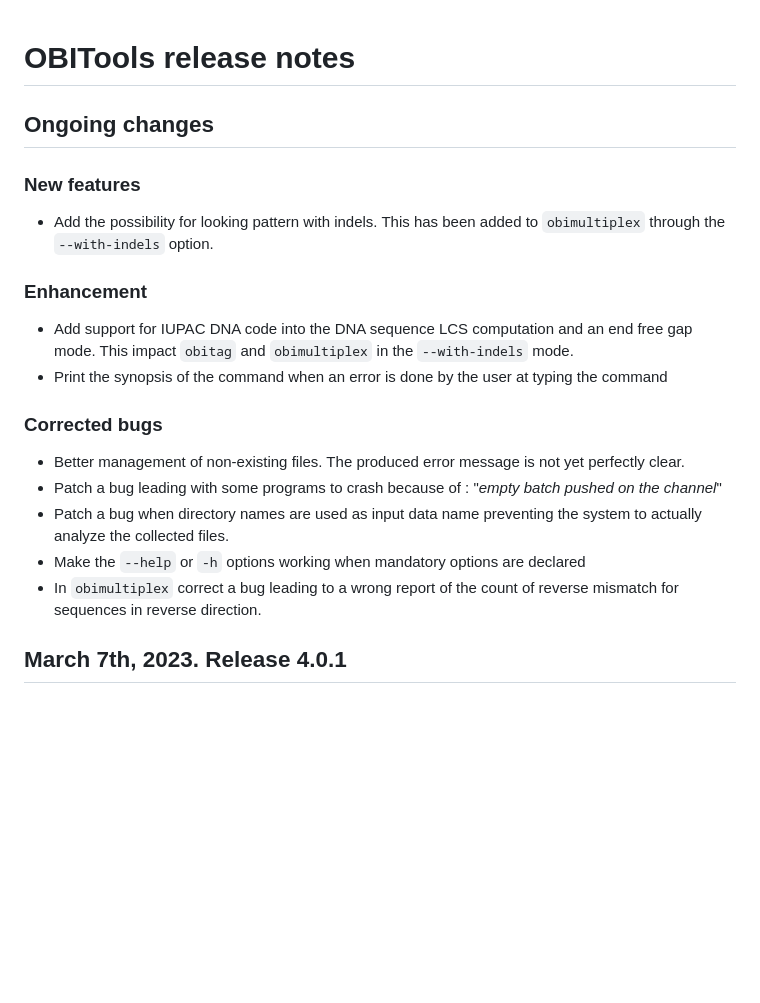
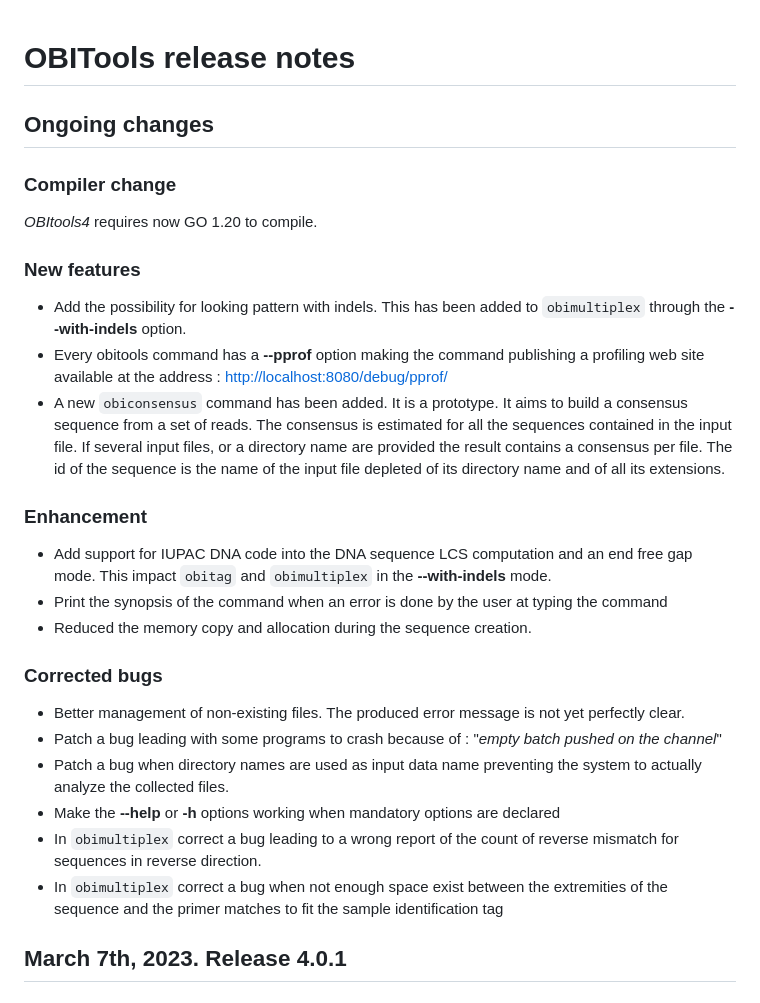
Before and after one commit to metabarcoding/obitools4, a Markdown page: Release-notes.md, the part around the change. Rendered like a GitHub page; blank space fills up the shorter version.

Commit message:
realease-notes
Former-commit-id: 0f8e6959e3c8dea279b76bf6668b743151a9ada7

```diff
--- a/Release-notes.md
+++ b/Release-notes.md
@@ -2,15 +2,29 @@
 
 ## Ongoing changes
 
+### Compiler change
+
+*OBItools4* requires now GO 1.20 to compile.
+
 ### New features
+
 - Add the possibility for looking pattern with indels. This has been added to `obimultiplex`
-  through the `--with-indels` option.
+  through the **--with-indels** option.
+- Every obitools command has a **--pprof** option making the command publishing a profiling web
+  site available at the address : [http://localhost:8080/debug/pprof/](http://localhost:8080/debug/pprof/)
+- A new `obiconsensus` command has been added. It is a prototype. It aims to build a consensus sequence
+  from a set of reads. The consensus is estimated for all the sequences contained in the input file.
+  If several input files, or a directory name are provided the result contains a consensus per file.
+  The id of the sequence is the name of the input file depleted of its directory name and of all its
+  extensions.
 
 ### Enhancement
 
 - Add support for IUPAC DNA code into the DNA sequence LCS computation and an end free gap mode.
-  This impact `obitag` and `obimultiplex` in the `--with-indels` mode.
+  This impact `obitag` and `obimultiplex` in the **--with-indels** mode.
 - Print the synopsis of the command when an error is done by the user at typing the command
+- Reduced the memory copy and allocation during the sequence creation.
+
 
 ### Corrected bugs
 
@@ -18,9 +32,11 @@
 - Patch a bug leading with some programs to crash because of : "*empty batch pushed on the channel*"
 - Patch a bug when directory names are used as input data name preventing the system to actually
   analyze the collected files.
-- Make the `--help` or `-h` options working when mandatory options are declared
+- Make the **--help** or **-h** options working when mandatory options are declared
 - In `obimultiplex` correct a bug leading to a wrong report of the count of reverse mismatch for
   sequences in reverse direction.
+- In `obimultiplex` correct a bug when not enough space exist between the extremities of the sequence
+  and the primer matches to fit the sample identification tag
 
 
 ## March 7th, 2023. Release 4.0.1
```
